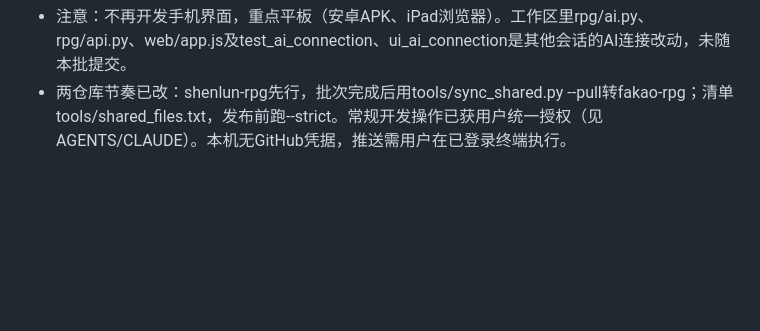
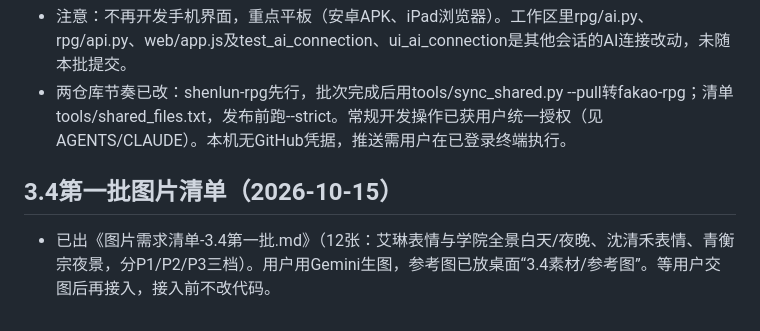
Before and after one commit to dingzhen164-coder/fakao-rpg, a Markdown page: 交接.md, the part around the change. Rendered like a GitHub page; blank space fills up the shorter version.

```diff
--- a/交接.md
+++ b/交接.md
@@ -22,3 +22,6 @@
 - 未做：其余页面的裸色值（基线见DESIGN.md）按需逐步迁移；字号15/17px等零散值待用户决定是否并入；验收中“改一个主题变量整体换肤”已由令牌结构保证，可在统一发布前再做一次人工看图。正式版本仍3.1.1，3.1.2待用户明确统一发布。
 - 注意：不再开发手机界面，重点平板（安卓APK、iPad浏览器）。工作区里rpg/ai.py、rpg/api.py、web/app.js及test_ai_connection、ui_ai_connection是其他会话的AI连接改动，未随本批提交。
 - 两仓库节奏已改：shenlun-rpg先行，批次完成后用tools/sync_shared.py --pull转fakao-rpg；清单tools/shared_files.txt，发布前跑--strict。常规开发操作已获用户统一授权（见AGENTS/CLAUDE）。本机无GitHub凭据，推送需用户在已登录终端执行。
+
+## 3.4第一批图片清单（2026-10-15）
+- 已出《图片需求清单-3.4第一批.md》（12张：艾琳表情与学院全景白天/夜晚、沈清禾表情、青衡宗夜景，分P1/P2/P3三档）。用户用Gemini生图，参考图已放桌面“3.4素材/参考图”。等用户交图后再接入，接入前不改代码。
```
Also changed, not shown: 图片需求清单-3.4第一批.md (added, +165 -0 lines).
